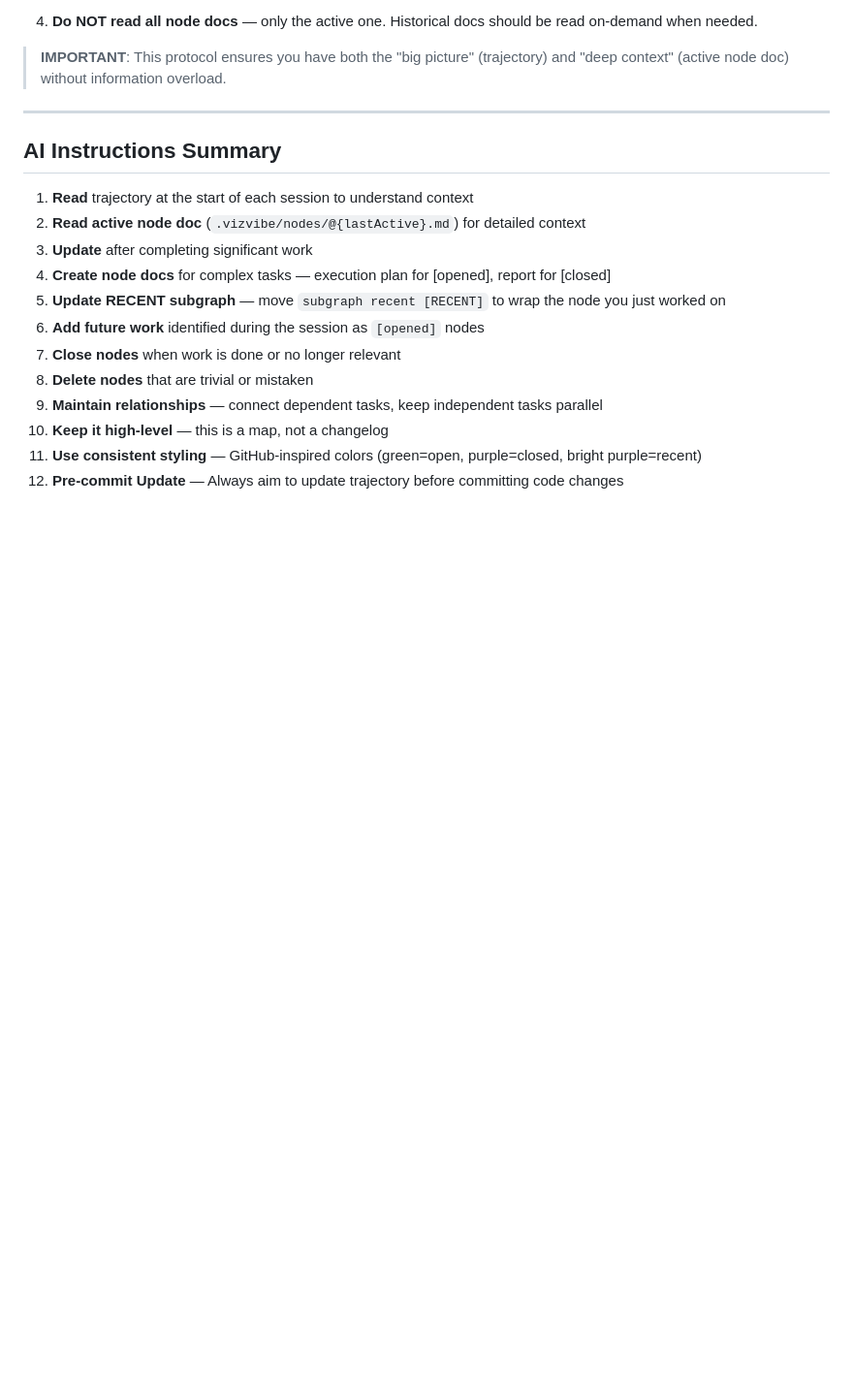
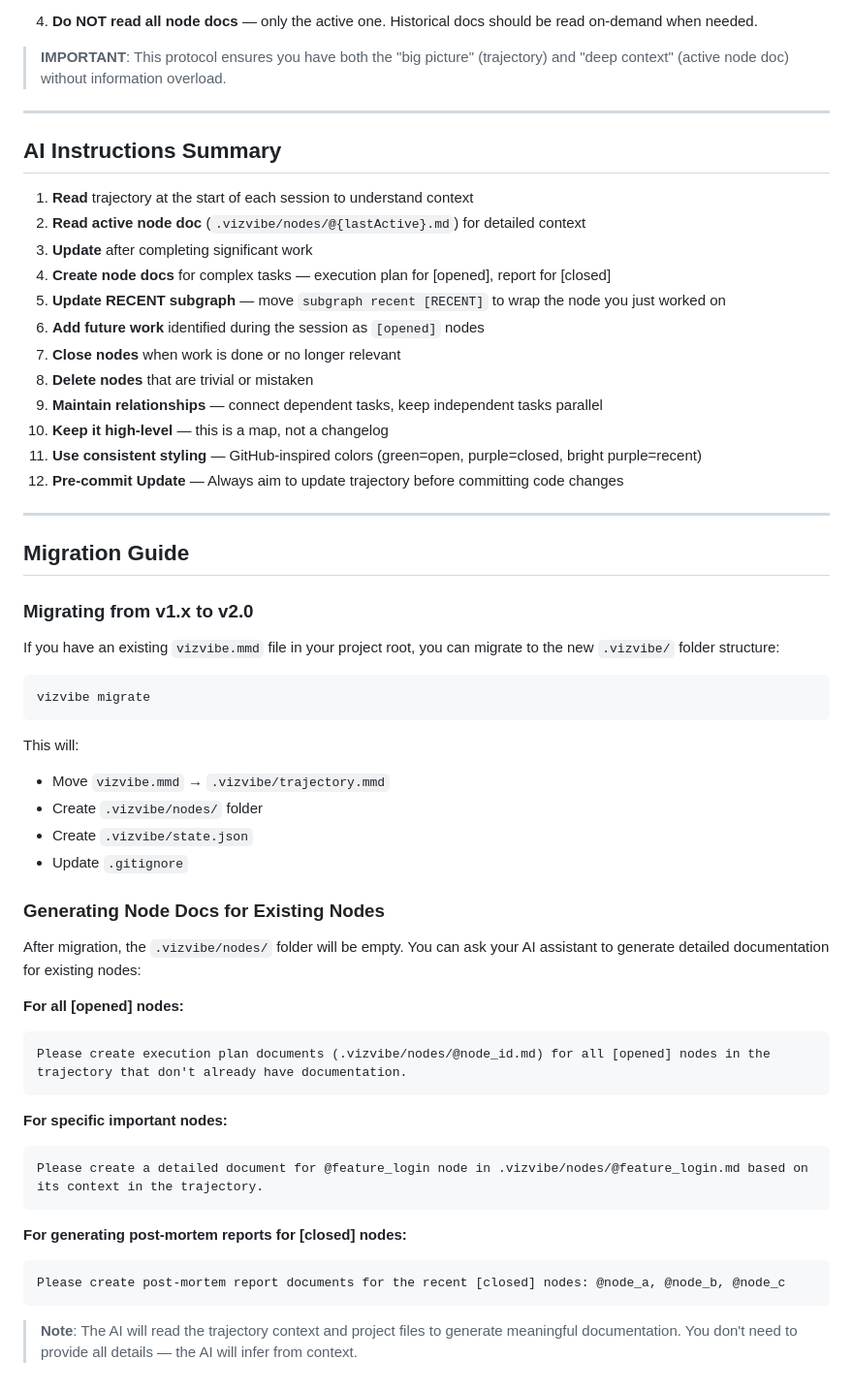
Before and after one commit to NamHyeongKeol/viz-vibe, a Markdown page: shared/templates/VIZVIBE.md, the part around one of its changes. Shown at 97% size. Drawn GitHub-style; blank space fills up the shorter version.

Commit message:
docs(guide): add migration guide with node docs generation instructions

````diff
--- a/shared/templates/VIZVIBE.md
+++ b/shared/templates/VIZVIBE.md
@@ -728,3 +725,46 @@ When starting a new session in a project with Viz Vibe:
 10. **Keep it high-level** — this is a map, not a changelog
 11. **Use consistent styling** — GitHub-inspired colors (green=open, purple=closed, bright purple=recent)
 12. **Pre-commit Update** — Always aim to update trajectory before committing code changes
+
+---
+
+## Migration Guide
+
+### Migrating from v1.x to v2.0
+
+If you have an existing `vizvibe.mmd` file in your project root, you can migrate to the new `.vizvibe/` folder structure:
+
+```bash
+vizvibe migrate
+```
+
+This will:
+
+- Move `vizvibe.mmd` → `.vizvibe/trajectory.mmd`
+- Create `.vizvibe/nodes/` folder
+- Create `.vizvibe/state.json`
+- Update `.gitignore`
+
+### Generating Node Docs for Existing Nodes
+
+After migration, the `.vizvibe/nodes/` folder will be empty. You can ask your AI assistant to generate detailed documentation for existing nodes:
+
+**For all [opened] nodes:**
+
+```
+Please create execution plan documents (.vizvibe/nodes/@node_id.md) for all [opened] nodes in the trajectory that don't already have documentation.
+```
+
+**For specific important nodes:**
+
+```
+Please create a detailed document for @feature_login node in .vizvibe/nodes/@feature_login.md based on its context in the trajectory.
+```
+
+**For generating post-mortem reports for [closed] nodes:**
+
+```
+Please create post-mortem report documents for the recent [closed] nodes: @node_a, @node_b, @node_c
+```
+
+> **Note**: The AI will read the trajectory context and project files to generate meaningful documentation. You don't need to provide all details — the AI will infer from context.
````
Also changed, not shown: other parts of shared/templates/VIZVIBE.md (+0 -3 lines).
